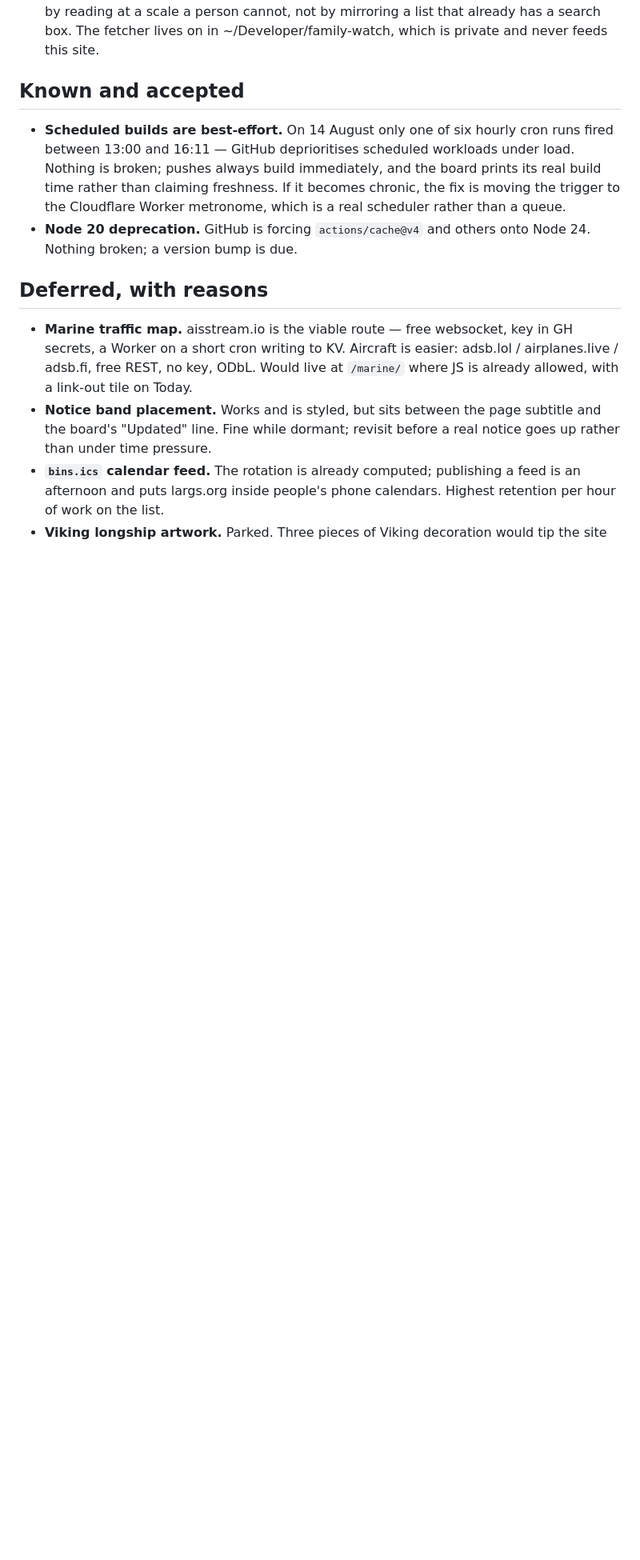
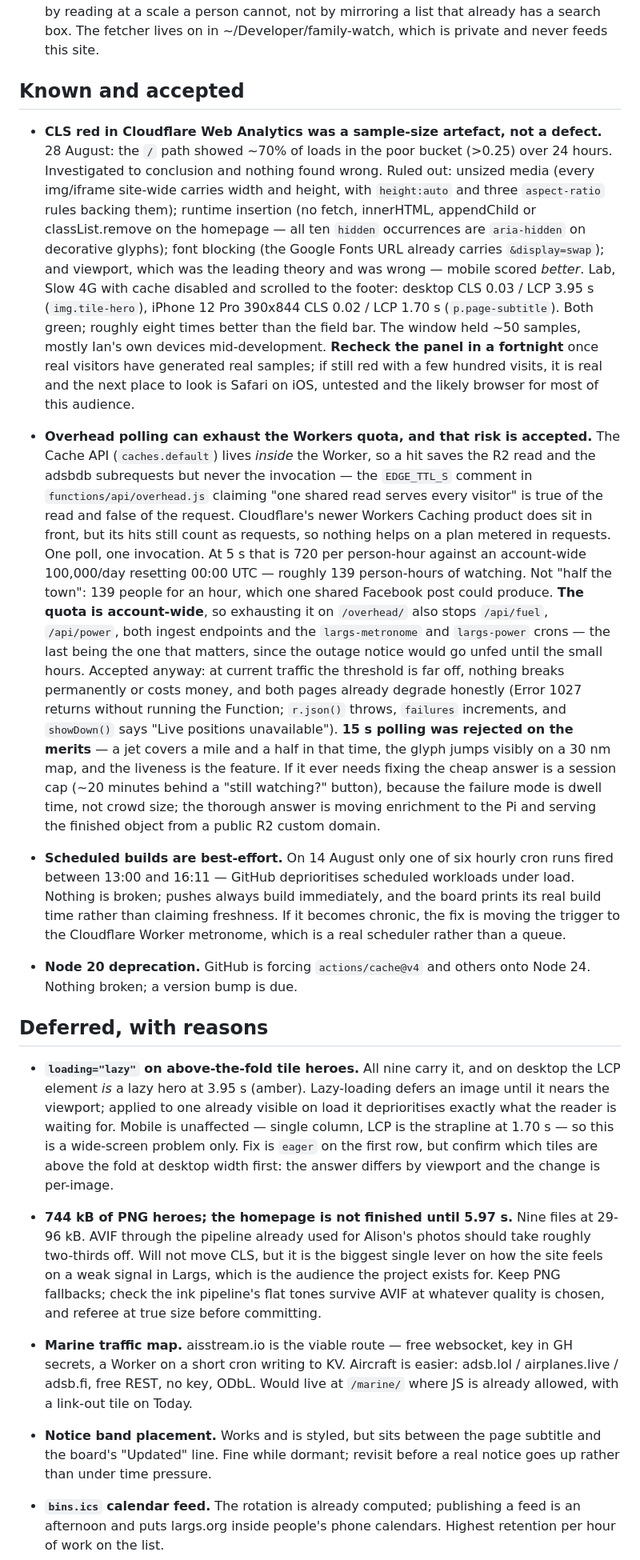
Before and after one commit to 5f7w76c6y6-source/largs-org, a Markdown page: TODO-largs.md, the part around one of its changes. Shown at 80% size. GitHub-like rendering; blank space fills up the shorter version.

Commit message:
TODO: CLS investigation closed, overhead quota decision, renewals, two perf items

```diff
--- a/TODO-largs.md
+++ b/TODO-largs.md
@@ -305,6 +305,49 @@ reasoning is recorded so it does not have to be rediscovered.
 
 ## Known and accepted
 
+- **CLS red in Cloudflare Web Analytics was a sample-size artefact, not a
+  defect.** 28 August: the `/` path showed ~70% of loads in the poor bucket
+  (>0.25) over 24 hours. Investigated to conclusion and nothing found wrong.
+  Ruled out: unsized media (every img/iframe site-wide carries width and
+  height, with `height:auto` and three `aspect-ratio` rules backing them);
+  runtime insertion (no fetch, innerHTML, appendChild or classList.remove on
+  the homepage — all ten `hidden` occurrences are `aria-hidden` on decorative
+  glyphs); font blocking (the Google Fonts URL already carries
+  `&display=swap`); and viewport, which was the leading theory and was wrong —
+  mobile scored *better*. Lab, Slow 4G with cache disabled and scrolled to
+  the footer: desktop CLS 0.03 / LCP 3.95 s (`img.tile-hero`), iPhone 12 Pro
+  390x844 CLS 0.02 / LCP 1.70 s (`p.page-subtitle`). Both green; roughly
+  eight times better than the field bar. The window held ~50 samples, mostly
+  Ian's own devices mid-development. **Recheck the panel in a fortnight**
+  once real visitors have generated real samples; if still red with a few
+  hundred visits, it is real and the next place to look is Safari on iOS,
+  untested and the likely browser for most of this audience.
+- **Overhead polling can exhaust the Workers quota, and that risk is
+  accepted.** The Cache API (`caches.default`) lives *inside* the Worker, so a
+  hit saves the R2 read and the adsbdb subrequests but never the invocation —
+  the `EDGE_TTL_S` comment in `functions/api/overhead.js` claiming "one shared
+  read serves every visitor" is true of the read and false of the request.
+  Cloudflare's newer Workers Caching product does sit in front, but its hits
+  still count as requests, so nothing helps on a plan metered in requests.
+  One poll, one invocation. At 5 s that is 720 per person-hour against an
+  account-wide 100,000/day resetting 00:00 UTC — roughly 139 person-hours of
+  watching. Not "half the town": 139 people for an hour, which one shared
+  Facebook post could produce. **The quota is account-wide**, so exhausting it
+  on `/overhead/` also stops `/api/fuel`, `/api/power`, both ingest endpoints
+  and the `largs-metronome` and `largs-power` crons — the last being the one
+  that matters, since the outage notice would go unfed until the small hours.
+  Accepted anyway: at current traffic the threshold is far off, nothing breaks
+  permanently or costs money, and both pages already degrade honestly (Error
+  1027 returns without running the Function; `r.json()` throws, `failures`
+  increments, and `showDown()` says "Live positions unavailable"). **15 s
+  polling was rejected on the merits** — a jet covers a mile and a half in
+  that time, the glyph jumps visibly on a 30 nm map, and the liveness is the
+  feature. If it ever needs fixing the cheap answer is a session cap (~20
+  minutes behind a "still watching?" button), because the failure mode is
+  dwell time, not crowd size; the thorough answer is moving enrichment to the
+  Pi and serving the finished object from a public R2 custom domain.
+
+
 - **Scheduled builds are best-effort.** On 14 August only one of six hourly
   cron runs fired between 13:00 and 16:11 — GitHub deprioritises scheduled
   workloads under load. Nothing is broken; pushes always build immediately, and
@@ -315,6 +358,23 @@ reasoning is recorded so it does not have to be rediscovered.
   Node 24. Nothing broken; a version bump is due.
 
 ## Deferred, with reasons
+
+- **`loading="lazy"` on above-the-fold tile heroes.** All nine carry it, and
+  on desktop the LCP element *is* a lazy hero at 3.95 s (amber). Lazy-loading
+  defers an image until it nears the viewport; applied to one already visible
+  on load it deprioritises exactly what the reader is waiting for. Mobile is
+  unaffected — single column, LCP is the strapline at 1.70 s — so this is a
+  wide-screen problem only. Fix is `eager` on the first row, but confirm which
+  tiles are above the fold at desktop width first: the answer differs by
+  viewport and the change is per-image.
+- **744 kB of PNG heroes; the homepage is not finished until 5.97 s.** Nine
+  files at 29-96 kB. AVIF through the pipeline already used for Alison's
+  photos should take roughly two-thirds off. Will not move CLS, but it is the
+  biggest single lever on how the site feels on a weak signal in Largs, which
+  is the audience the project exists for. Keep PNG fallbacks; check the ink
+  pipeline's flat tones survive AVIF at whatever quality is chosen, and
+  referee at true size before committing.
+
 
 - **Marine traffic map.** aisstream.io is the viable route — free websocket,
   key in GH secrets, a Worker on a short cron writing to KV. Aircraft is
```
Also changed, not shown: other parts of TODO-largs.md (+23 -0 lines).
